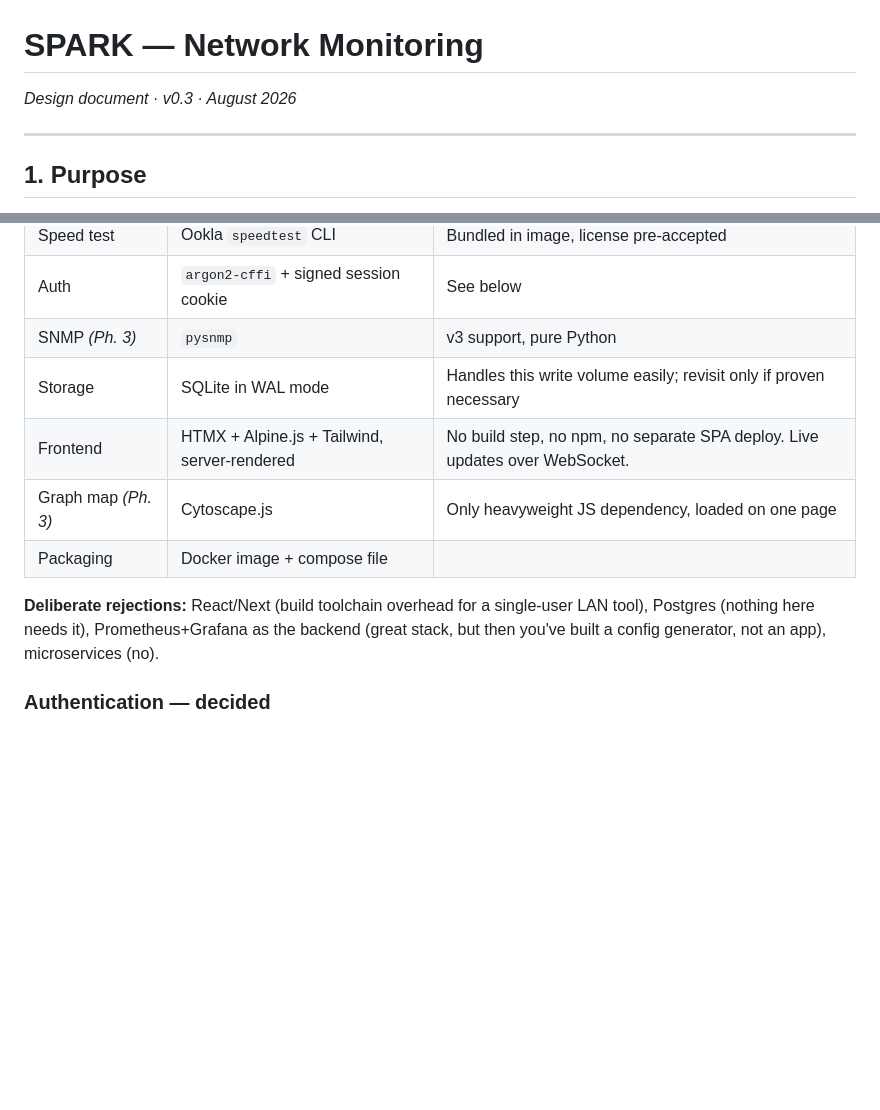
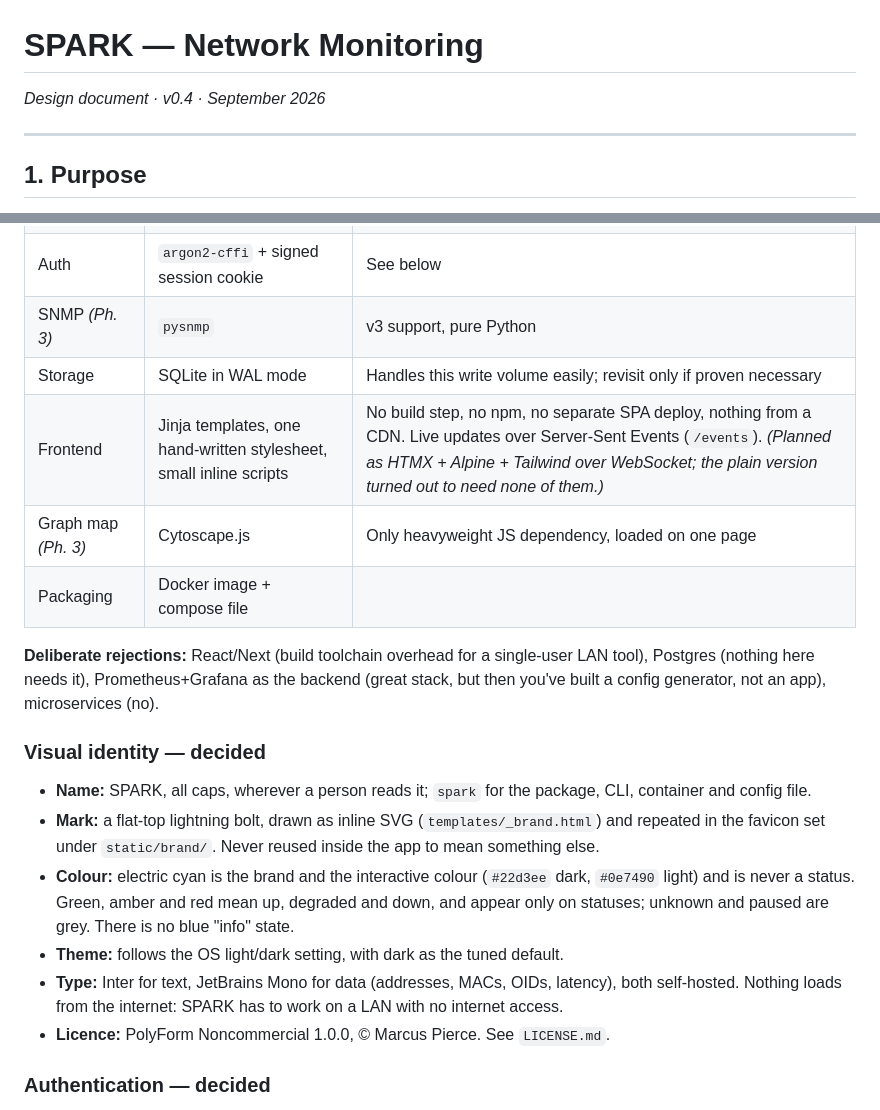
Before and after one commit to MarcusP3/SparkNetworkMonitoring, a Markdown page: DESIGN.md, 2 parts joined by grey strips. Rendered like a GitHub page; blank space fills up the shorter version.

Commit message:
Bring DESIGN.md up to date with the frontend and the brand
The stack table still described HTMX + Alpine.js + Tailwind over
WebSocket; none of them is used. The frontend is Jinja templates, one
hand-written stylesheet and small inline scripts, with live updates over
Server-Sent Events. The row now says so and notes the original plan.

Adds a Visual identity section recording the brand decisions: name,
mark, colour rules, OS-following theme, self-hosted type, and the
licence. Design document bumped to v0.4. Docs only.

Co-Authored-By: Claude Opus 5.5 <noreply@anthropic.com>
Claude-Session: https://claude.ai/code/session_01E3J6T6xmmu8TpVm2FoCTs4

```diff
--- a/DESIGN.md
+++ b/DESIGN.md
@@ -1,6 +1,6 @@
 # SPARK — Network Monitoring
 
-*Design document · v0.3 · August 2026*
+*Design document · v0.4 · September 2026*
 
 ---
 
@@ -162,11 +162,20 @@ Switch config backup with diffs · syslog/trap receiver · PoE control and port
 | Auth | `argon2-cffi` + signed session cookie | See below |
 | SNMP *(Ph. 3)* | `pysnmp` | v3 support, pure Python |
 | Storage | SQLite in WAL mode | Handles this write volume easily; revisit only if proven necessary |
-| Frontend | HTMX + Alpine.js + Tailwind, server-rendered | No build step, no npm, no separate SPA deploy. Live updates over WebSocket. |
+| Frontend | Jinja templates, one hand-written stylesheet, small inline scripts | No build step, no npm, no separate SPA deploy, nothing from a CDN. Live updates over Server-Sent Events (`/events`). *(Planned as HTMX + Alpine + Tailwind over WebSocket; the plain version turned out to need none of them.)* |
 | Graph map *(Ph. 3)* | Cytoscape.js | Only heavyweight JS dependency, loaded on one page |
 | Packaging | Docker image + compose file | |
 
 **Deliberate rejections:** React/Next (build toolchain overhead for a single-user LAN tool), Postgres (nothing here needs it), Prometheus+Grafana as the backend (great stack, but then you've built a config generator, not an app), microservices (no).
+
+### Visual identity — decided
+
+- **Name:** SPARK, all caps, wherever a person reads it; `spark` for the package, CLI, container and config file.
+- **Mark:** a flat-top lightning bolt, drawn as inline SVG (`templates/_brand.html`) and repeated in the favicon set under `static/brand/`. Never reused inside the app to mean something else.
+- **Colour:** electric cyan is the brand and the interactive colour (`#22d3ee` dark, `#0e7490` light) and is never a status. Green, amber and red mean up, degraded and down, and appear only on statuses; unknown and paused are grey. There is no blue "info" state.
+- **Theme:** follows the OS light/dark setting, with dark as the tuned default.
+- **Type:** Inter for text, JetBrains Mono for data (addresses, MACs, OIDs, latency), both self-hosted. Nothing loads from the internet: SPARK has to work on a LAN with no internet access.
+- **Licence:** PolyForm Noncommercial 1.0.0, © Marcus Pierce. See `LICENSE.md`.
 
 ### Authentication — decided
 
```
Also changed, not shown: spark/CHANGELOG.md (+9 -0 lines).
